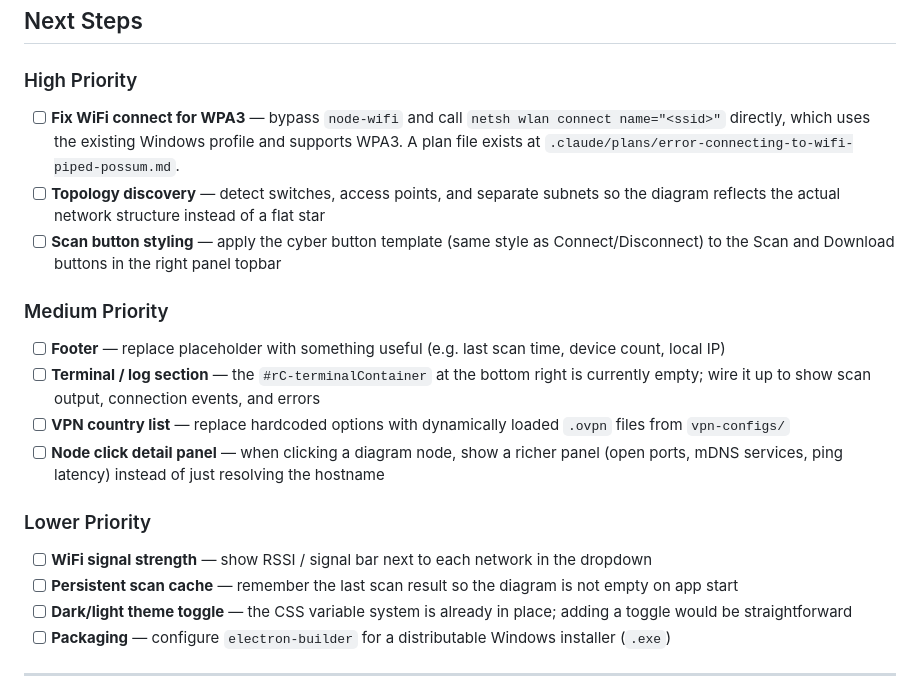
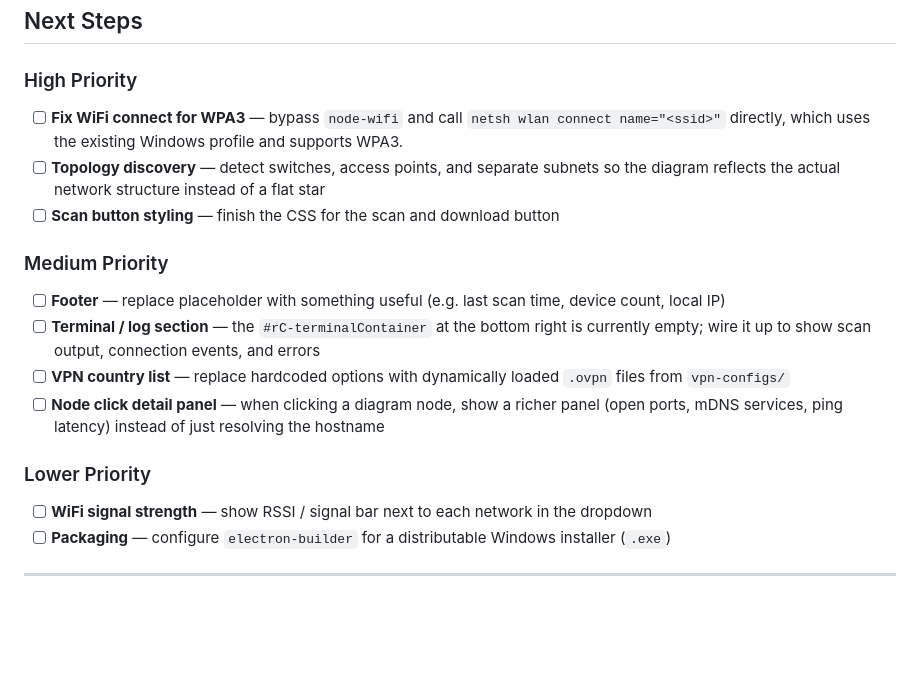
Before and after one commit to 2003-Anonymous/NetworkingApp, a Markdown page: README.md, the part around the change. Rendered like a GitHub page; blank space fills up the shorter version.

Commit message:
Refine WiFi connect and scan button tasks in README
Removed redundant text from WiFi connect task and updated scan button styling task description.

```diff
--- a/README.md
+++ b/README.md
@@ -59,9 +59,9 @@ NetworkingApp/
 
 ### High Priority
 
-- [ ] **Fix WiFi connect for WPA3** — bypass `node-wifi` and call `netsh wlan connect name="<ssid>"` directly, which uses the existing Windows profile and supports WPA3. A plan file exists at `.claude/plans/error-connecting-to-wifi-piped-possum.md`.
+- [ ] **Fix WiFi connect for WPA3** — bypass `node-wifi` and call `netsh wlan connect name="<ssid>"` directly, which uses the existing Windows profile and supports WPA3.
 - [ ] **Topology discovery** — detect switches, access points, and separate subnets so the diagram reflects the actual network structure instead of a flat star
-- [ ] **Scan button styling** — apply the cyber button template (same style as Connect/Disconnect) to the Scan and Download buttons in the right panel topbar
+- [ ] **Scan button styling** — finish the CSS for the scan and download button
 
 ### Medium Priority
 
@@ -73,8 +73,6 @@ NetworkingApp/
 ### Lower Priority
 
 - [ ] **WiFi signal strength** — show RSSI / signal bar next to each network in the dropdown
-- [ ] **Persistent scan cache** — remember the last scan result so the diagram is not empty on app start
-- [ ] **Dark/light theme toggle** — the CSS variable system is already in place; adding a toggle would be straightforward
 - [ ] **Packaging** — configure `electron-builder` for a distributable Windows installer (`.exe`)
 
 ---
```
